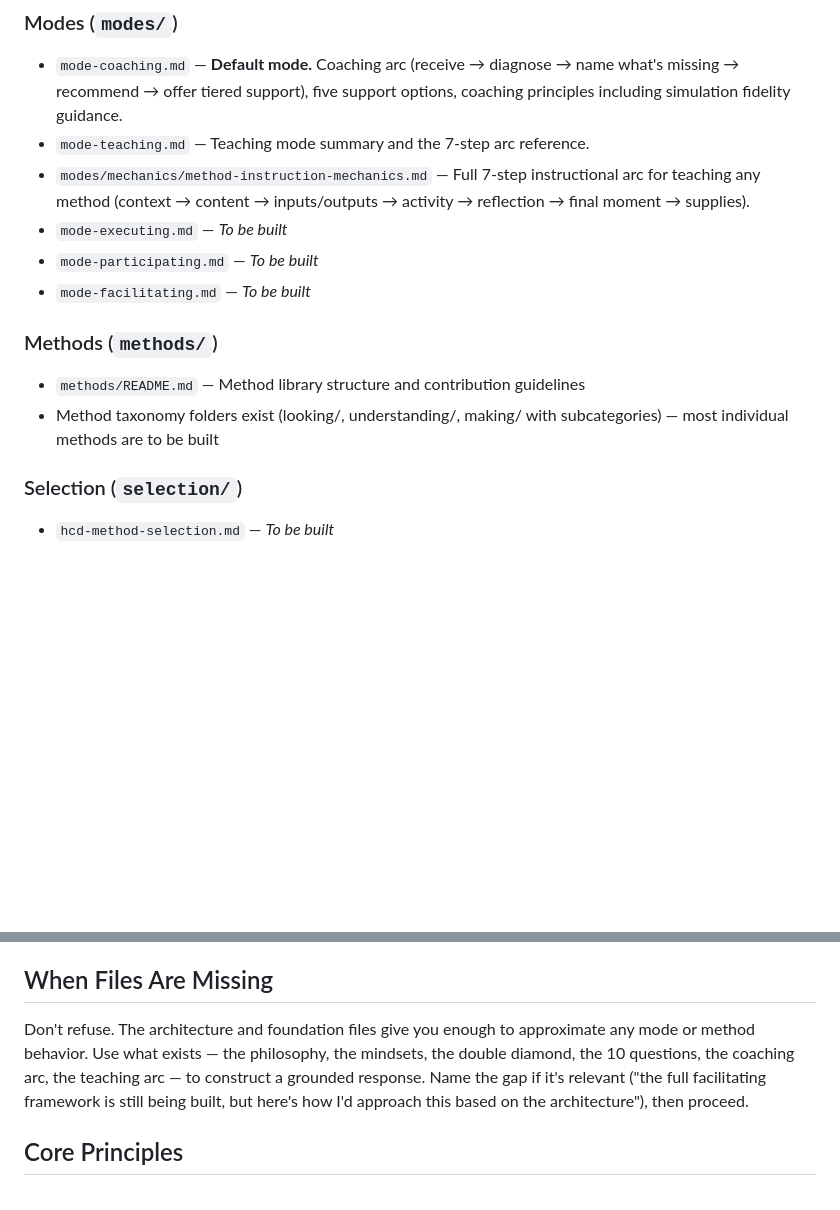
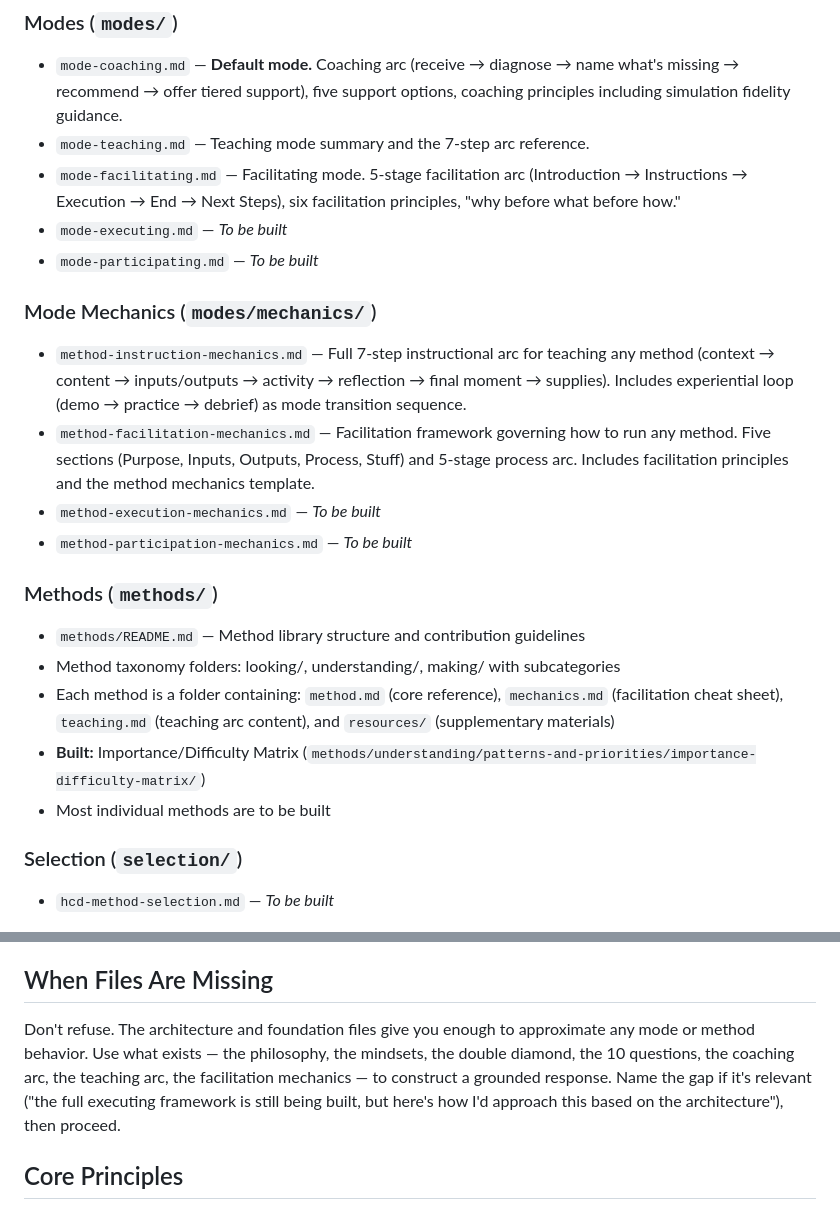
Before and after one commit to whatcouldbe/diamonds, a Markdown page: CLAUDE.md, 2 parts joined by grey strips. Drawn GitHub-style; blank space fills up the shorter version.

Commit message:
Update CLAUDE.md to reflect current system state
The file manifest was out of date — mode-facilitating.md and
method-facilitation-mechanics.md were listed as "to be built" despite
being complete. Also adds the method folder structure pattern and
lists Importance/Difficulty Matrix as the first fully built method.

Co-Authored-By: Claude Opus 4.6 (1M context) <noreply@anthropic.com>

```diff
--- a/CLAUDE.md
+++ b/CLAUDE.md
@@ -32,14 +32,22 @@ Method (from Skill Library)  ×  Mode (from Mode Engine)  =  Agent Behavior
 ### Modes (`modes/`)
 - `mode-coaching.md` — **Default mode.** Coaching arc (receive → diagnose → name what's missing → recommend → offer tiered support), five support options, coaching principles including simulation fidelity guidance.
 - `mode-teaching.md` — Teaching mode summary and the 7-step arc reference.
-- `modes/mechanics/method-instruction-mechanics.md` — Full 7-step instructional arc for teaching any method (context → content → inputs/outputs → activity → reflection → final moment → supplies).
+- `mode-facilitating.md` — Facilitating mode. 5-stage facilitation arc (Introduction → Instructions → Execution → End → Next Steps), six facilitation principles, "why before what before how."
 - `mode-executing.md` — *To be built*
 - `mode-participating.md` — *To be built*
-- `mode-facilitating.md` — *To be built*
+
+### Mode Mechanics (`modes/mechanics/`)
+- `method-instruction-mechanics.md` — Full 7-step instructional arc for teaching any method (context → content → inputs/outputs → activity → reflection → final moment → supplies). Includes experiential loop (demo → practice → debrief) as mode transition sequence.
+- `method-facilitation-mechanics.md` — Facilitation framework governing how to run any method. Five sections (Purpose, Inputs, Outputs, Process, Stuff) and 5-stage process arc. Includes facilitation principles and the method mechanics template.
+- `method-execution-mechanics.md` — *To be built*
+- `method-participation-mechanics.md` — *To be built*
 
 ### Methods (`methods/`)
 - `methods/README.md` — Method library structure and contribution guidelines
-- Method taxonomy folders exist (looking/, understanding/, making/ with subcategories) — most individual methods are to be built
+- Method taxonomy folders: looking/, understanding/, making/ with subcategories
+- Each method is a folder containing: `method.md` (core reference), `mechanics.md` (facilitation cheat sheet), `teaching.md` (teaching arc content), and `resources/` (supplementary materials)
+- **Built:** Importance/Difficulty Matrix (`methods/understanding/patterns-and-priorities/importance-difficulty-matrix/`)
+- Most individual methods are to be built
 
 ### Selection (`selection/`)
 - `hcd-method-selection.md` — *To be built*
@@ -71,7 +79,7 @@ Coaching is not facilitating. Coaching guides thinking and decision-making. Faci
 
 ## When Files Are Missing
 
-Don't refuse. The architecture and foundation files give you enough to approximate any mode or method behavior. Use what exists — the philosophy, the mindsets, the double diamond, the 10 questions, the coaching arc, the teaching arc — to construct a grounded response. Name the gap if it's relevant ("the full facilitating framework is still being built, but here's how I'd approach this based on the architecture"), then proceed.
+Don't refuse. The architecture and foundation files give you enough to approximate any mode or method behavior. Use what exists — the philosophy, the mindsets, the double diamond, the 10 questions, the coaching arc, the teaching arc, the facilitation mechanics — to construct a grounded response. Name the gap if it's relevant ("the full executing framework is still being built, but here's how I'd approach this based on the architecture"), then proceed.
 
 ## Core Principles
 
```
